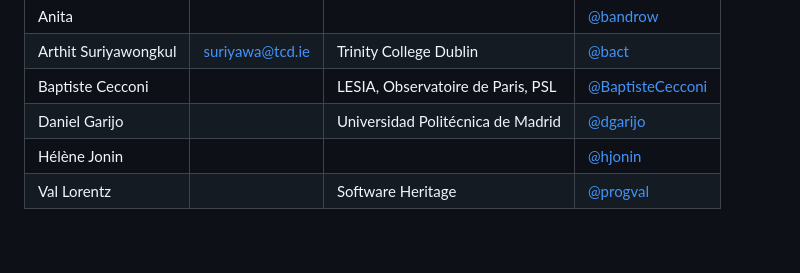
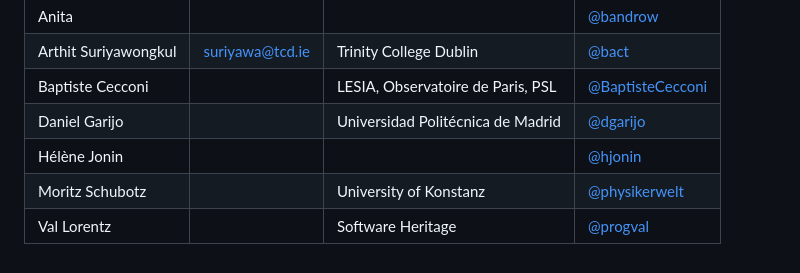
Before and after one commit to codemeta/codemeta, a Markdown page: CONTRIBUTORS.MD, the part around the change. Drawn GitHub-style.

Commit message:
Add physikerwelt
Signed-off-by: Arthit Suriyawongkul <arthit@gmail.com>

```diff
--- a/CONTRIBUTORS.MD
+++ b/CONTRIBUTORS.MD
@@ -112,4 +112,5 @@ operates according to the rules specified in the
 | Baptiste Cecconi | | LESIA, Observatoire de Paris, PSL | [@BaptisteCecconi](https://github.com/BaptisteCecconi) |
 | Daniel Garijo | | Universidad Politécnica de Madrid | [@dgarijo](https://github.com/dgarijo) |
 | Hélène Jonin | | | [@hjonin](https://github.com/hjonin) |
+| Moritz Schubotz | | University of Konstanz | [@physikerwelt](https://github.com/physikerwelt) |
 | Val Lorentz | | Software Heritage | [@progval](https://github.com/progval) |
```
